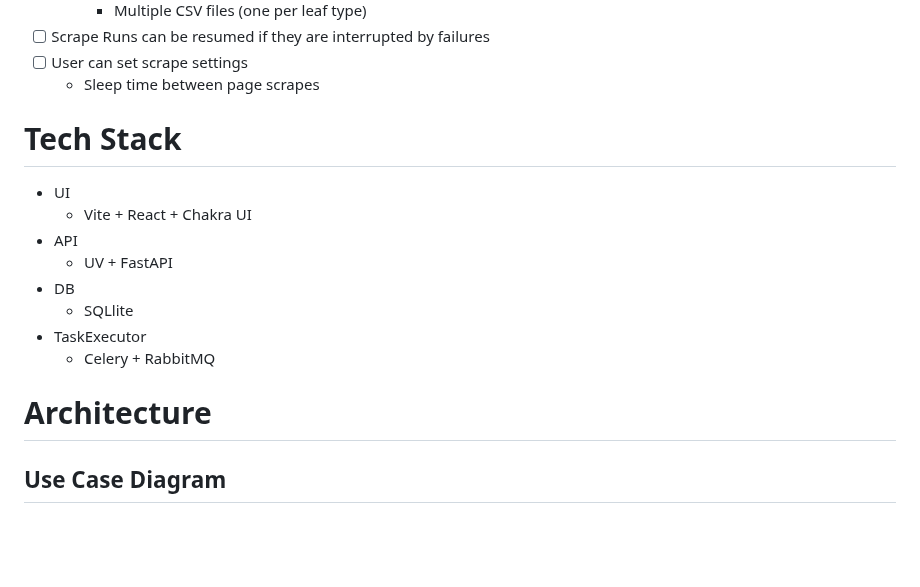
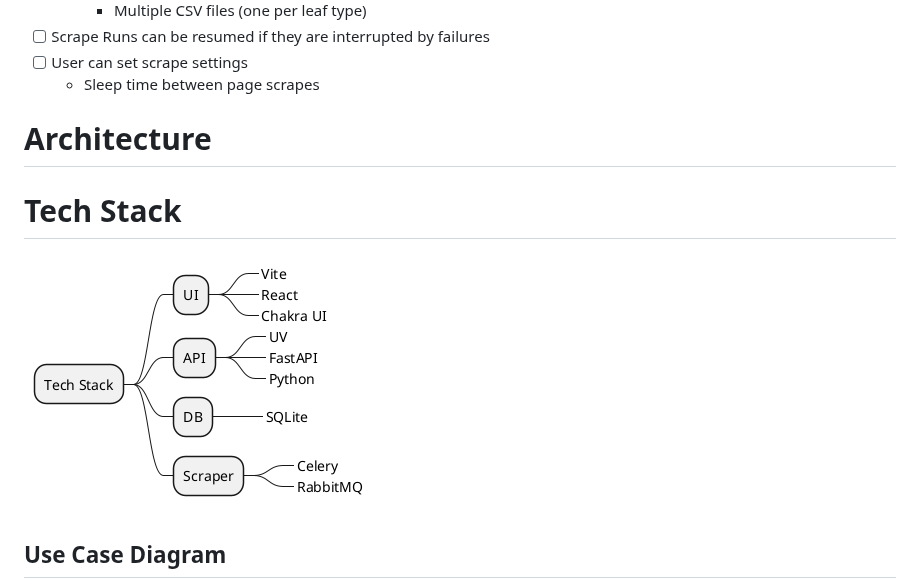
Before and after one commit to tejas0908/EasyScraper, a Markdown page: README.md, the part around the change. Rendered like a GitHub page; pictures changed too: plantuml/tech-stack.png (added); blank space fills up the shorter version.

Commit message:
using plantuml

```diff
--- a/README.md
+++ b/README.md
@@ -24,18 +24,11 @@
 - [ ] User can set scrape settings
     - Sleep time between page scrapes
 
+# Architecture
 
 # Tech Stack
-- UI
-  - Vite + React + Chakra UI
-- API
-  - UV + FastAPI
-- DB
-  - SQLlite
-- TaskExecutor
-  - Celery + RabbitMQ
 
-# Architecture
+![Tech Stack](plantuml/tech-stack.png)
 
 ## Use Case Diagram
 
```
Also changed, not shown: 1 other file.
